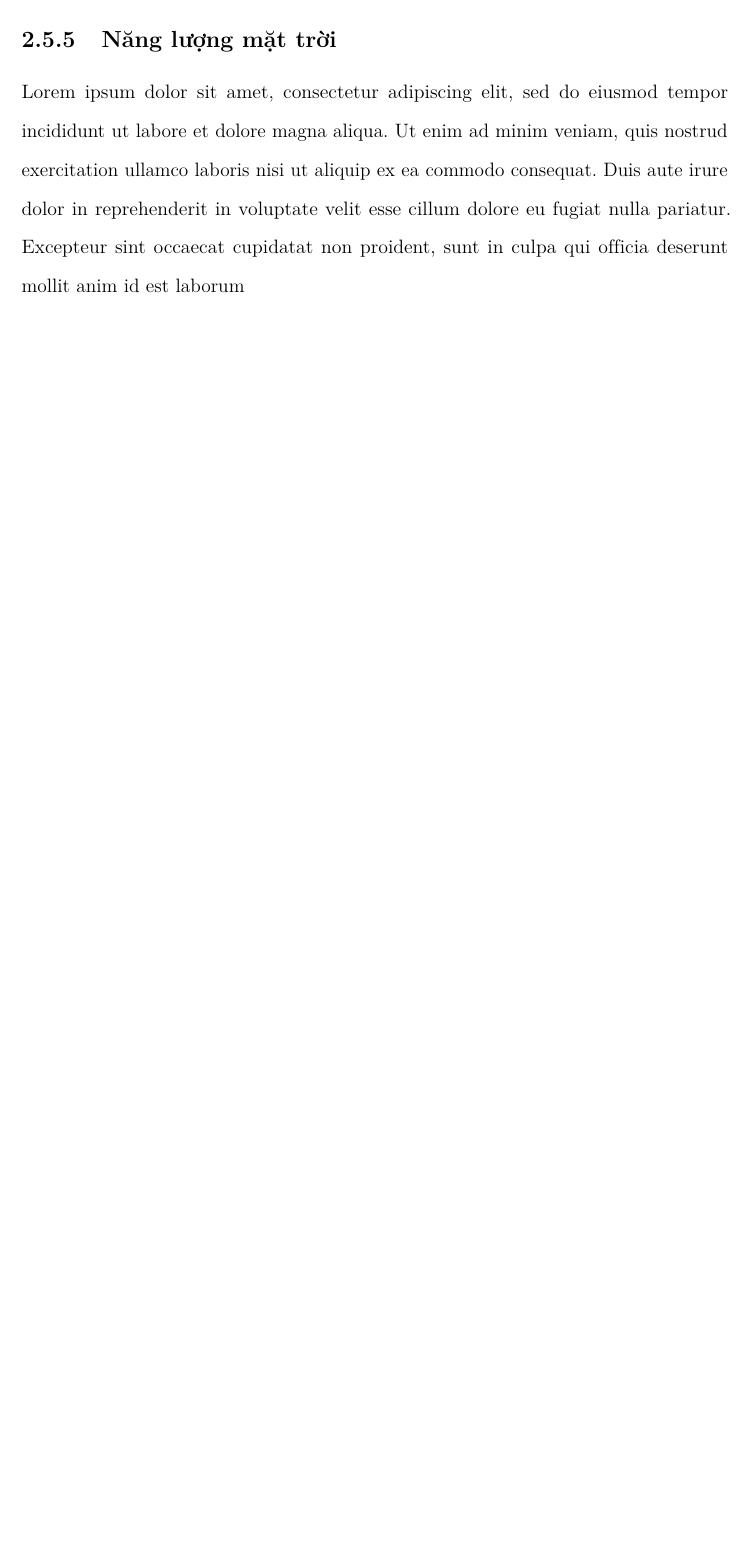
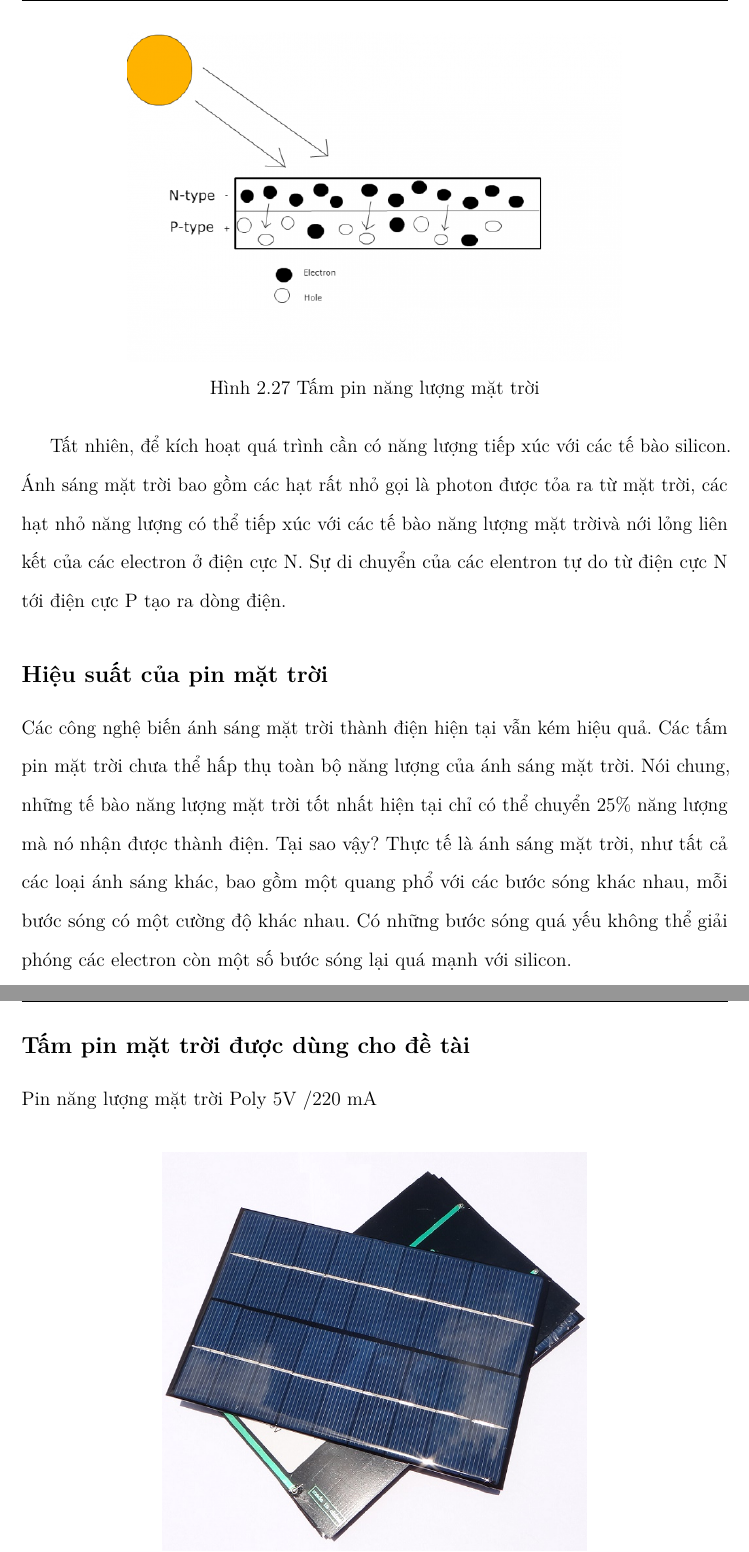
Before and after one commit to MrWhoz/skynet-paper, a LaTeX thesis (thesis.tex, which reads Chapter2/chapter2.tex): part of page 52 of 74 before the commit and two parts of pages 54 and 55 of 77 after it, the two joined at a grey line, cut at the place of the change, the shorter picture padded with empty space. Compiled offline with pdfLaTeX.

Commit message:
Completed Solar panel

```diff
--- a/Chapter2/chapter2.tex
+++ b/Chapter2/chapter2.tex
@@ -770,5 +770,3 @@ Dữ liệu sensor node gửi lên cho máy chủ gồm các dữ liệu sau:
 
 
 \newpage
-\subsection{Năng lượng mặt trời}
-Lorem ipsum dolor sit amet, consectetur adipiscing elit, sed do eiusmod tempor incididunt ut labore et dolore magna aliqua. Ut enim ad minim veniam, quis nostrud exercitation ullamco laboris nisi ut aliquip ex ea commodo consequat. Duis aute irure dolor in reprehenderit in voluptate velit esse cillum dolore eu fugiat nulla pariatur. Excepteur sint occaecat cupidatat non proident, sunt in culpa qui officia deserunt mollit anim id est laborum
@@ -774,0 +798,4 @@ Lorem ipsum dolor sit amet, consectetur adipiscing elit, sed do eiusmod tempor i
+\begin{figure}[htp]
+\centering
+\includegraphics[width=0.7\textwidth]{solarpanel_hinhthanhdientich}
+\caption[Tấm pin năng lượng mặt trời]{Tấm pin năng lượng mặt trời}
@@ -774,0 +809,19 @@ Lorem ipsum dolor sit amet, consectetur adipiscing elit, sed do eiusmod tempor i
+Tất nhiên, để kích hoạt quá trình cần có năng lượng tiếp xúc với các tế bào silicon. Ánh sáng mặt trời bao gồm các hạt rất nhỏ gọi là photon được tỏa ra từ mặt trời, các hạt nhỏ năng lượng có thể tiếp xúc với các tế bào năng lượng mặt trờivà nới lỏng liên kết của các electron ở điện cực N. Sự di chuyển của các elentron tự do từ điện cực N tới điện cực P tạo ra dòng điện.
+
+
+
+
+
+\subsection*{Hiệu suất của pin mặt trời}
+Các công nghệ biến ánh sáng mặt trời thành điện hiện tại vẫn kém hiệu quả. Các tấm pin mặt trời chưa thể hấp thụ toàn bộ năng lượng của ánh sáng mặt trời. Nói chung, những tế bào năng lượng mặt trời tốt nhất hiện tại chỉ có thể chuyển 25\% năng lượng mà nó nhận được thành điện. Tại sao vậy? Thực tế là ánh sáng mặt trời, như tất cả các loại ánh sáng khác, bao gồm một quang phổ với các bước sóng khác nhau, mỗi bước sóng có một cường độ khác nhau. Có những bước sóng quá yếu không thể giải phóng các electron còn một số bước sóng lại quá mạnh với silicon.
+
+
+\subsection*{Tấm pin mặt trời được dùng cho đề tài}
+
+Pin năng lượng mặt trời Poly 5V /220 mA
+
+\begin{center}
+\begin{figure}[htp]
+\centering
+\includegraphics[width=0.6\textwidth]{solarpanel_real}
+\caption[Pin năng lượng mặt trời Poly 5V /220 mA]{Pin năng lượng mặt trời Poly 5V /220 mA}
```
Also changed, not shown: Chapter2/Figs/Raster/solarpanel.jpg (added), Chapter2/Figs/Raster/solarpanel_hinhthanhdientich.png (added), Chapter2/Figs/Raster/solarpanel_real.png (added), Chapter2/chapter2.tex (44 more changed lines), 9 other files.
